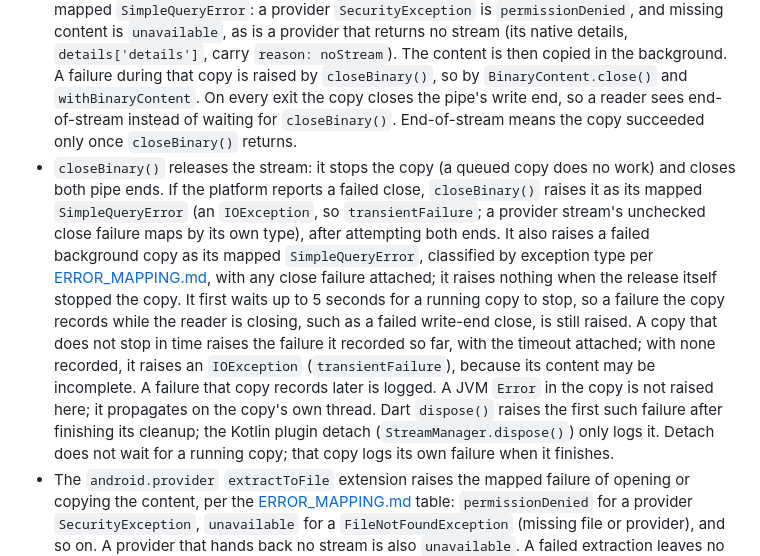
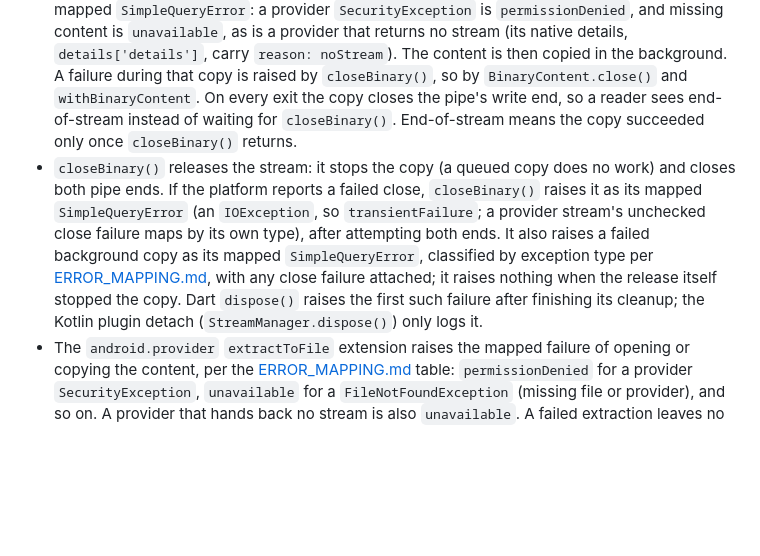
Before and after one commit to jake-dev-99/simple-query, a Markdown page: docs/API_SEMANTICS.md, the part around the change. Drawn GitHub-style; blank space fills up the shorter version.

Commit message:
Revert the API contract edit; keep the README docs (UNFY-365)
The /sz-code-review of b8138a4 found the docs/API_SEMANTICS.md edit
breaks DOC-RPO-01. Jake chose to revert it. The closeBinary wait and
timeout stay documented in the simple_query_android README.

Co-Authored-By: Claude Opus 5.5 <noreply@anthropic.com>

```diff
--- a/docs/API_SEMANTICS.md
+++ b/docs/API_SEMANTICS.md
@@ -41,7 +41,7 @@ Since `simple_query_android` 0.3.0, no Android host call lets a raw `PlatformExc
 - The permission pre-flight `SimpleQueryError(permissionDenied)` carries the request's `domain` and operation, and its `details.permissions` name the OS permissions to request. A provider-raised denial has no such list; its `details.nativeType` names the exception (e.g. `java.lang.SecurityException`).
 - `observe()`: a failed observer registration is delivered to listeners as a stream error. A failed unregistration has no listener left to receive it, so its mapped error goes to the zone's uncaught-error handler. That covers a cancel, and a registration that completes after its only listener cancelled.
 - `openBinary()` opens the provider content before it returns, so a failure to open it throws as its mapped `SimpleQueryError`: a provider `SecurityException` is `permissionDenied`, and missing content is `unavailable`, as is a provider that returns no stream (its native details, `details['details']`, carry `reason: noStream`). The content is then copied in the background. A failure during that copy is raised by `closeBinary()`, so by `BinaryContent.close()` and `withBinaryContent`. On every exit the copy closes the pipe's write end, so a reader sees end-of-stream instead of waiting for `closeBinary()`. End-of-stream means the copy succeeded only once `closeBinary()` returns.
-- `closeBinary()` releases the stream: it stops the copy (a queued copy does no work) and closes both pipe ends. If the platform reports a failed close, `closeBinary()` raises it as its mapped `SimpleQueryError` (an `IOException`, so `transientFailure`; a provider stream's unchecked close failure maps by its own type), after attempting both ends. It also raises a failed background copy as its mapped `SimpleQueryError`, classified by exception type per [ERROR_MAPPING.md](ERROR_MAPPING.md#android-host-errors), with any close failure attached; it raises nothing when the release itself stopped the copy. It first waits up to 5 seconds for a running copy to stop, so a failure the copy records while the reader is closing, such as a failed write-end close, is still raised. A copy that does not stop in time raises the failure it recorded so far, with the timeout attached; with none recorded, it raises an `IOException` (`transientFailure`), because its content may be incomplete. A failure that copy records later is logged. A JVM `Error` in the copy is not raised here; it propagates on the copy's own thread. Dart `dispose()` raises the first such failure after finishing its cleanup; the Kotlin plugin detach (`StreamManager.dispose()`) only logs it. Detach does not wait for a running copy; that copy logs its own failure when it finishes.
+- `closeBinary()` releases the stream: it stops the copy (a queued copy does no work) and closes both pipe ends. If the platform reports a failed close, `closeBinary()` raises it as its mapped `SimpleQueryError` (an `IOException`, so `transientFailure`; a provider stream's unchecked close failure maps by its own type), after attempting both ends. It also raises a failed background copy as its mapped `SimpleQueryError`, classified by exception type per [ERROR_MAPPING.md](ERROR_MAPPING.md#android-host-errors), with any close failure attached; it raises nothing when the release itself stopped the copy. Dart `dispose()` raises the first such failure after finishing its cleanup; the Kotlin plugin detach (`StreamManager.dispose()`) only logs it.
 - The `android.provider` `extractToFile` extension raises the mapped failure of opening or copying the content, per the [ERROR_MAPPING.md](ERROR_MAPPING.md#android-host-errors) table: `permissionDenied` for a provider `SecurityException`, `unavailable` for a `FileNotFoundException` (missing file or provider), and so on. A provider that hands back no stream is also `unavailable`. A failed extraction leaves no temp file.
 - `dispose()` runs every cleanup step (observer unregistration, binary stream close) even when a host call fails, then throws the first failure.
 - `unavailable` means only that the provider or host could not be reached. A failure no rule covers is `transientFailure`, so code that tolerates `unavailable` (for example, an optional provider) does not hide unrelated bugs.
```
